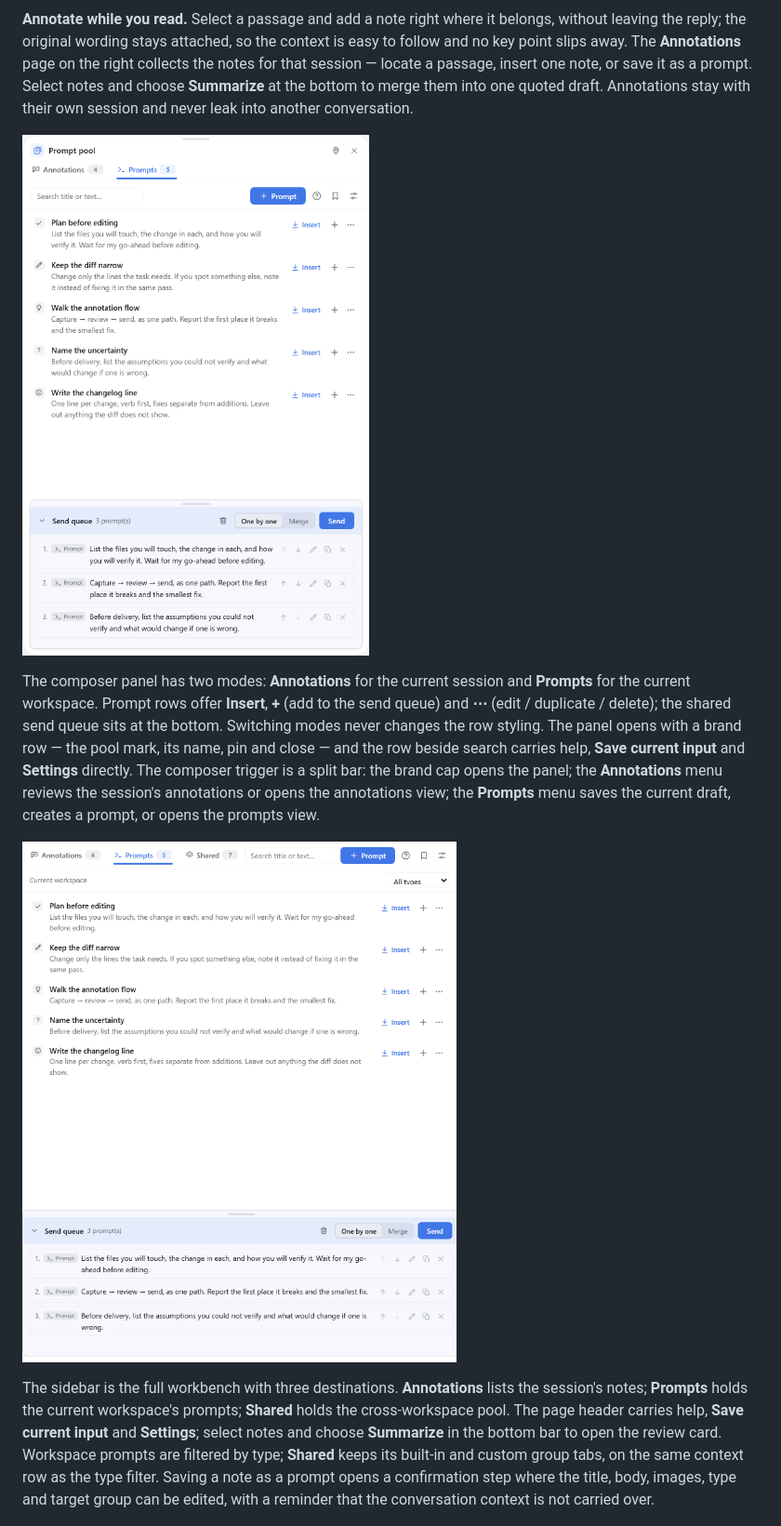
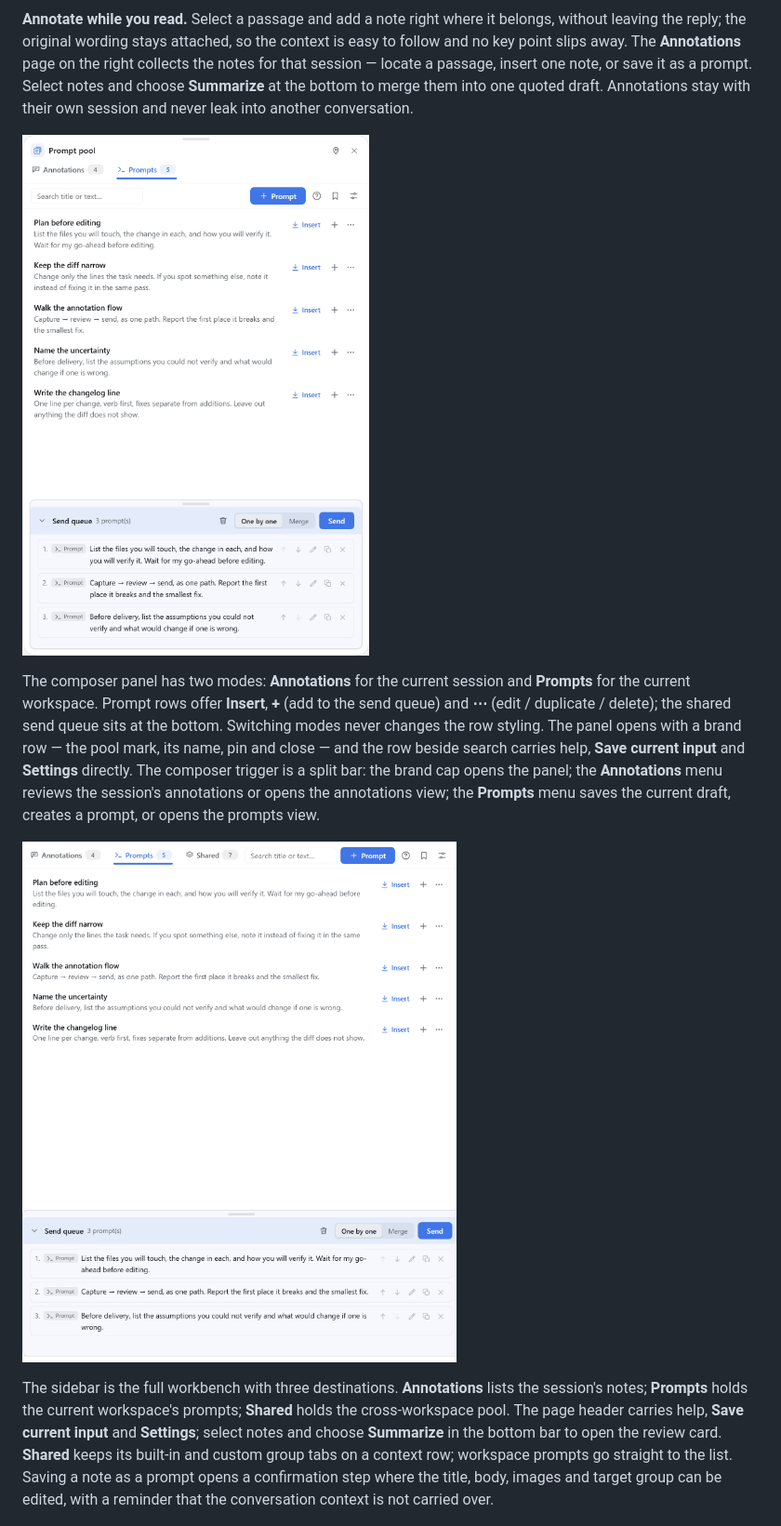
Before and after one commit to Ganttfly/dsh-prompt-pool, a Markdown page: README.md, the part around one of its changes. Shown at 93% size. Rendered like a GitHub page; pictures changed too: docs/images/panel.png, docs/images/sidebar.png.

Commit message:
refactor: remove prompt types

```diff
--- a/README.md
+++ b/README.md
@@ -35,10 +35,10 @@ the **Prompts** menu saves the current draft, creates a prompt, or opens the pro
 The sidebar is the full workbench with three destinations. **Annotations** lists the session's notes;
 **Prompts** holds the current workspace's prompts; **Shared** holds the cross-workspace pool. The page
 header carries help, **Save current input** and **Settings**; select notes and choose **Summarize** in the
-bottom bar to open the review card. Workspace prompts are filtered by type; **Shared** keeps its built-in
-and custom group tabs, on the same context row as the type filter.
-Saving a note as a prompt opens a confirmation step where the title, body, images, type and target group can
-be edited, with a reminder that the conversation context is not carried over.
+bottom bar to open the review card. **Shared** keeps its built-in and custom group tabs on a context row;
+workspace prompts go straight to the list. Saving a note as a prompt opens a confirmation step where the
+title, body, images and target group can be edited, with a reminder that the conversation context is not
+carried over.
 
 ![Prompt pool settings: post-use retention, built-in reset, group display, and the plugin info card](docs/images/settings.png)
 
```
Also changed, not shown: other parts of README.md (+6 -11 lines), CHANGELOG.md (+9 -4 lines), README.zh.md (+7 -11 lines), docs/images/panel.zh.png, docs/images/sidebar.zh.png, 3 other files.
